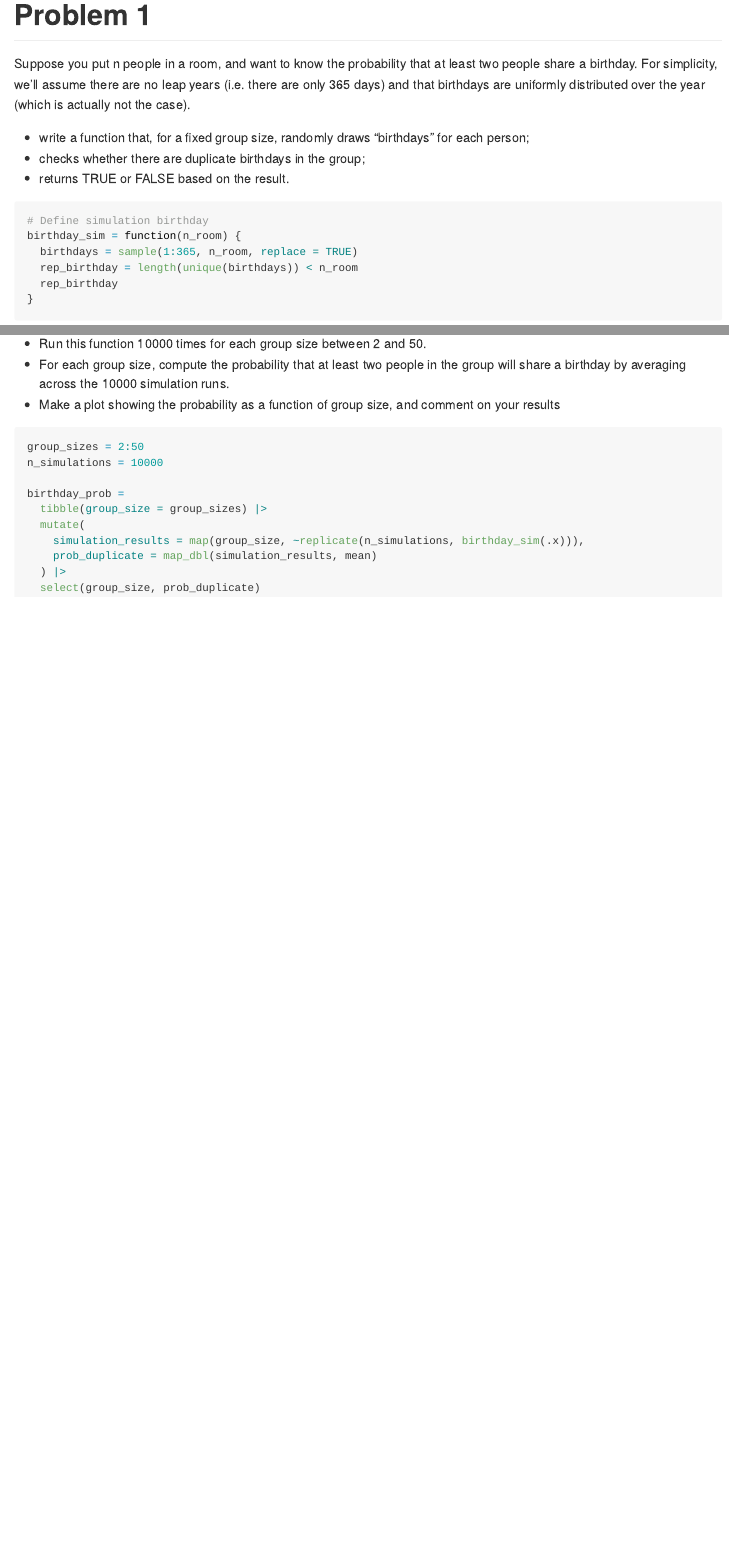
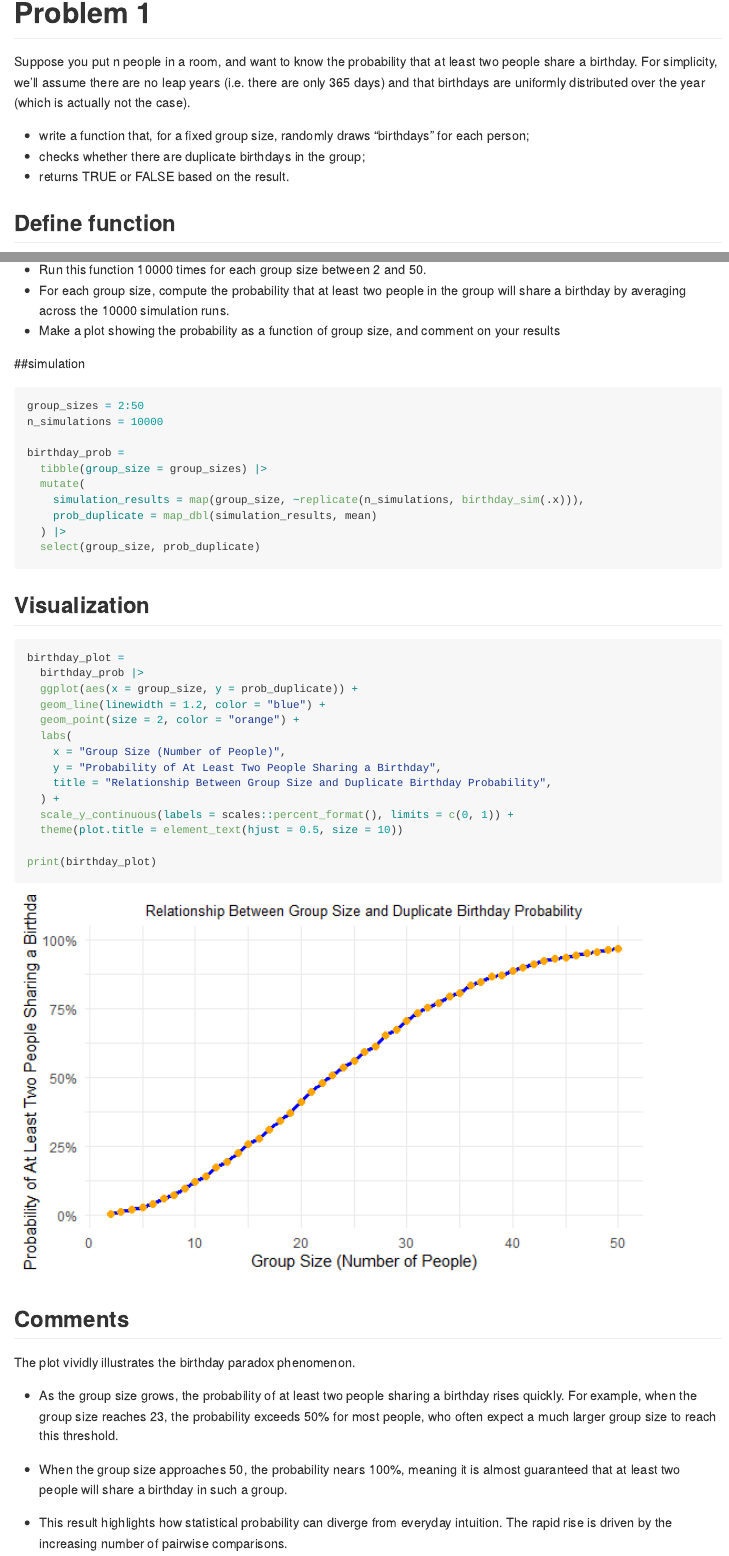
Before and after one commit to YirouHu/p8105_hw5_yh3964, an R Markdown document (p8105_hw5_yh3964.Rmd): the page in a window 1100 px wide, from 810 px down, and a second part further down, joined at a grey line. The pictures show the output file p8105_hw5_yh3964.md that the author committed with the source, drawn offline in the style of GitHub.

Commit message:
Make a plot and comments based on the Group Size and Duplicate Birthday Probability

````diff
--- a/p8105_hw5_yh3964.Rmd
+++ b/p8105_hw5_yh3964.Rmd
@@ -29,8 +29,8 @@ Suppose you put n people in a room, and want to know the probability that at lea
 - checks whether there are duplicate birthdays in the group;
 - returns TRUE or FALSE based on the result.
 
+## Define function
 ```{r}
-# Define simulation birthday
 birthday_sim = function(n_room) {
   birthdays = sample(1:365, n_room, replace = TRUE)
   rep_birthday = length(unique(birthdays)) < n_room
@@ -42,6 +42,7 @@ birthday_sim = function(n_room) {
 - For each group size, compute the probability that at least two people in the group will share a birthday by averaging across the 10000 simulation runs.
 - Make a plot showing the probability as a function of group size, and comment on your results
 
+##simulation
 ```{r}
 group_sizes = 2:50
 n_simulations = 10000
@@ -54,3 +55,31 @@ birthday_prob =
   ) |>
   select(group_size, prob_duplicate)
 ```
+
+## Visualization
+```{r}
+birthday_plot =
+  birthday_prob |>
+  ggplot(aes(x = group_size, y = prob_duplicate)) +
+  geom_line(linewidth = 1.2, color = "blue") +
+  geom_point(size = 2, color = "orange") +
+  labs(
+    x = "Group Size (Number of People)",
+    y = "Probability of At Least Two People Sharing a Birthday",
+    title = "Relationship Between Group Size and Duplicate Birthday Probability",
+  ) +
+  scale_y_continuous(labels = scales::percent_format(), limits = c(0, 1)) +
+  theme(plot.title = element_text(hjust = 0.5, size = 10))
+
+print(birthday_plot)
+```
+
+## Comments
+
+The plot vividly illustrates the birthday paradox phenomenon.
+
+- As the group size grows, the probability of at least two people sharing a birthday rises quickly. For example, when the group size reaches 23, the probability exceeds 50% for most people, who often expect a much larger group size to reach this threshold.
+
+- When the group size approaches 50, the probability nears 100%, meaning it is almost guaranteed that at least two people will share a birthday in such a group.
+
+- This result highlights how statistical probability can diverge from everyday intuition. The rapid rise is driven by the increasing number of pairwise comparisons.
````
Also changed, not shown: p8105_hw5_yh3964.md, p8105_hw5_yh3964_files/figure-gfm/unnamed-chunk-4-1.png (added).
